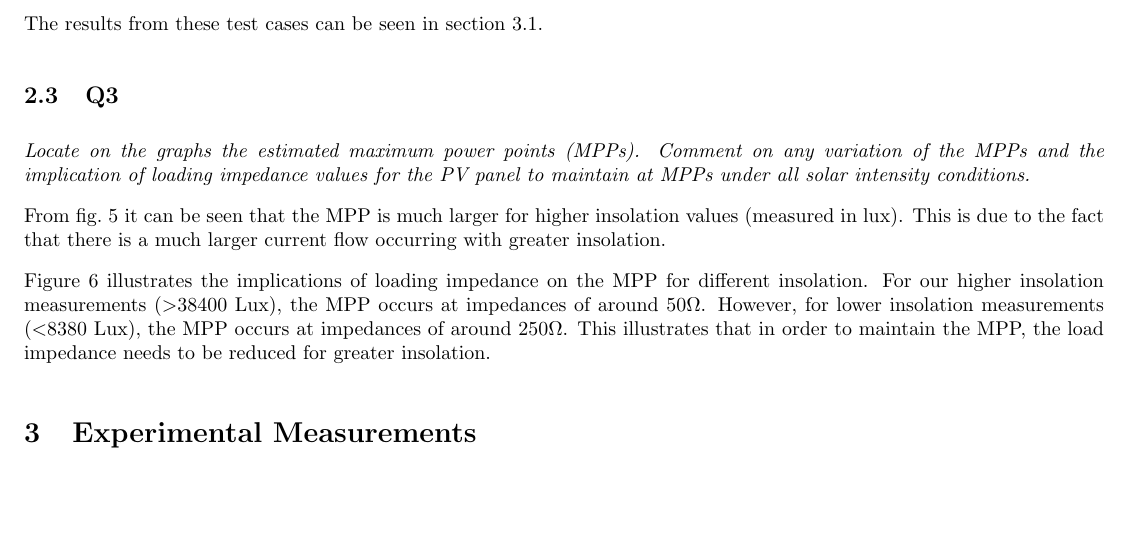
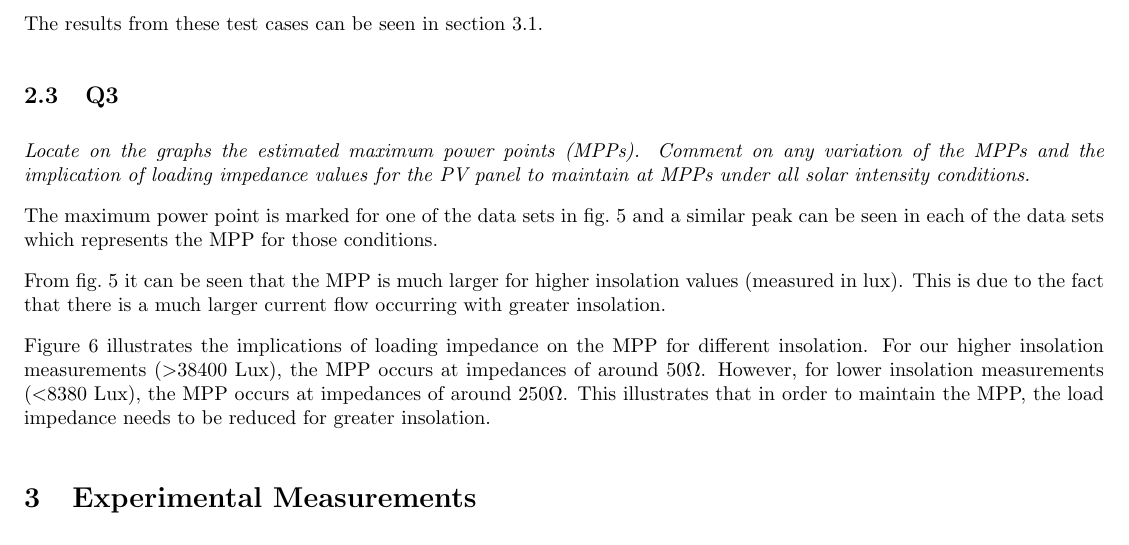
Before and after one commit to RobertWCarey/Renewables, a LaTeX document (Lab1 (PV_Measurement)/Report/Lab1_PVMeasurement.tex): part of page 5 of 10, cut so that both start at the same text, the shorter picture padded with empty space. Compiled offline with pdfLaTeX.

Commit message:
Lab 1 report final submission added

```diff
--- a/Lab1 (PV_Measurement)/Report/Lab1_PVMeasurement.tex
+++ b/Lab1 (PV_Measurement)/Report/Lab1_PVMeasurement.tex
@@ -68,6 +67,8 @@
 
 	\subsection{Q3}
 		\textit{Locate on the graphs the estimated maximum power points (MPPs). Comment on any variation of the MPPs and the implication of loading impedance values for the PV panel to maintain at MPPs under all solar intensity conditions.}
+
+		The maximum power point is marked for one of the data sets in \cref{fig:VoltagevsPower} and a similar peak can be seen in each of the data sets which represents the MPP for those conditions.
 
 		From \cref{fig:VoltagevsPower} it can be seen that the MPP is much larger for higher insolation values (measured in lux). This is due to the fact that there is a much larger current flow occurring with greater insolation.
 
```
Also changed, not shown: Lab1 (PV_Measurement)/48550 Lab 1 PV panel measurement (Report).pdf (added), Lab1 (PV_Measurement)/48550 Lab 1 PV panel measurement.pdf (added), Lab1 (PV_Measurement)/Lab1_assignment_coversheet.pdf (added), Lab1 (PV_Measurement)/Report/images/VoltagevsPower.png, Lab1 (PV_Measurement)/Report/Lab1_PVMeasurement.tex (1 more changed lines), 5 other files.
